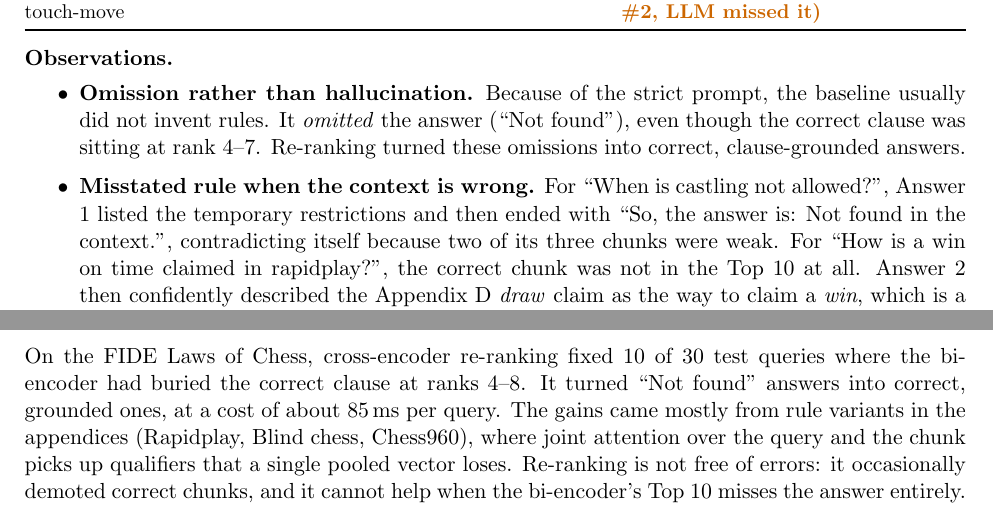
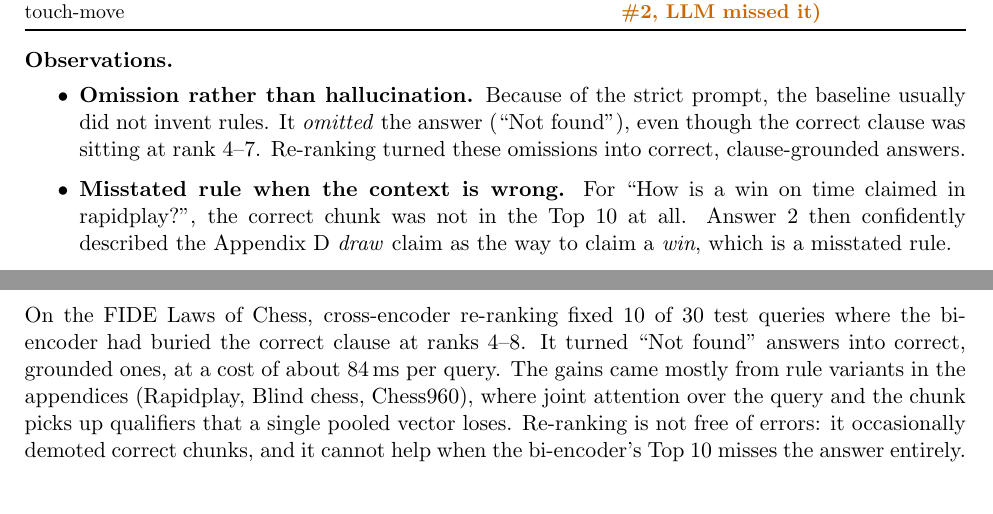
Before and after one commit to Kushal-2002/rag_Assignment, a LaTeX document (report.tex): two parts of pages 3 and 4 of 4, joined at a grey line, cut so that both start at the same text. Compiled offline with pdfLaTeX.

Commit message:
Finalise report text and README

```diff
--- a/report.tex
+++ b/report.tex
@@ -109,7 +109,7 @@ Rapidplay: arbiter and touch-move & Not found in the context. & Not found in the
 \noindent\textbf{Observations.}
 \begin{itemize}
   \item \textbf{Omission rather than hallucination.} Because of the strict prompt, the baseline usually did not invent rules. It \emph{omitted} the answer (``Not found''), even though the correct clause was sitting at rank 4--7. Re-ranking turned these omissions into correct, clause-grounded answers.
-  \item \textbf{Misstated rule when the context is wrong.} For ``When is castling not allowed?'', Answer 1 listed the temporary restrictions and then ended with ``So, the answer is: Not found in the context.'', contradicting itself because two of its three chunks were weak. For ``How is a win on time claimed in rapidplay?'', the correct chunk was not in the Top~10 at all. Answer 2 then confidently described the Appendix D \emph{draw} claim as the way to claim a \emph{win}, which is a misstated rule.
+  \item \textbf{Misstated rule when the context is wrong.} For ``How is a win on time claimed in rapidplay?'', the correct chunk was not in the Top~10 at all. Answer 2 then confidently described the Appendix D \emph{draw} claim as the way to claim a \emph{win}, which is a misstated rule.
   \item \textbf{Better ranking $\neq$ better answer.} In two cases the correct chunk reached \#2, but llama3 (8B) still replied ``Not found''. Retrieval quality is necessary but not sufficient; the generator's reading ability also matters.
   \item \textbf{Re-ranking can also hurt.} In 3 of the 30 queries the cross-encoder pushed the correct chunk \emph{out} of the Top~3 (e.g.\ ``Can I go to the bathroom during my game?'': \#1 $\rightarrow$ \#4). The MS MARCO model was trained on web search, not on legal-style rule text.
   \item \textbf{The bi-encoder is strong on this document.} Most queries that reuse the rulebook's own wording were already answered correctly by the baseline. Re-ranking mainly helps on paraphrased questions and rule variants.
@@ -152,6 +152,6 @@ LLM generation (llama3, 8B)          & 2{,}253 & 3{,}683 \\
 
 \section{Conclusion}
 
-On the FIDE Laws of Chess, cross-encoder re-ranking fixed 10 of 30 test queries where the bi-encoder had buried the correct clause at ranks 4--8. It turned ``Not found'' answers into correct, grounded ones, at a cost of about 85\,ms per query. The gains came mostly from rule variants in the appendices (Rapidplay, Blind chess, Chess960), where joint attention over the query and the chunk picks up qualifiers that a single pooled vector loses. Re-ranking is not free of errors: it occasionally demoted correct chunks, and it cannot help when the bi-encoder's Top~10 misses the answer entirely.
+On the FIDE Laws of Chess, cross-encoder re-ranking fixed 10 of 30 test queries where the bi-encoder had buried the correct clause at ranks 4--8. It turned ``Not found'' answers into correct, grounded ones, at a cost of about 84\,ms per query. The gains came mostly from rule variants in the appendices (Rapidplay, Blind chess, Chess960), where joint attention over the query and the chunk picks up qualifiers that a single pooled vector loses. Re-ranking is not free of errors: it occasionally demoted correct chunks, and it cannot help when the bi-encoder's Top~10 misses the answer entirely.
 
 \end{document}
```
Also changed, not shown: README.md.
